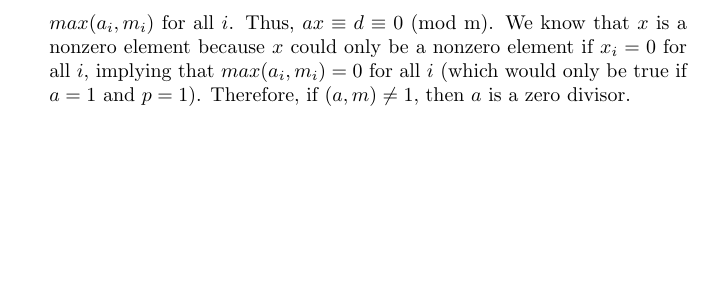
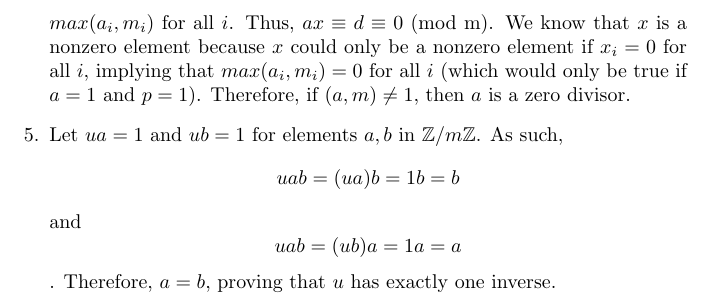
Before and after one commit to madilynsimons/modernalgebra, a LaTeX problem sheet (hw2/MSimonsHW2.tex): part of page 2 of 2, cut so that both start at the same text, the shorter picture padded with empty space. Compiled offline with pdfLaTeX.

Commit message:
HW 2 Problem 5

```diff
--- a/hw2/MSimonsHW2.tex
+++ b/hw2/MSimonsHW2.tex
@@ -64,7 +64,16 @@ element because $x$ could only be a nonzero element if $x_i = 0$ for all $i$,
 implying that $max(a_i, m_i) = 0$ for all $i$ (which would only be true if $a = 1$ and
 $p = 1$).  Therefore, if $(a, m) \neq 1$, then $a$ is a zero divisor.
 
-
+\item Let $ua = 1$ and $ub = 1$ for elements $a, b$ in $\mathbb{Z}/m\mathbb{Z}$.
+As such,
+\[
+uab = (ua)b = 1b = b
+\]
+and
+\[
+uab = (ub)a = 1a = a
+\].
+Therefore, $a = b$, proving that $u$ has exactly one inverse.
 
 \end{enumerate}
 \end{document}
```
Also changed, not shown: hw2/MSimonsHW2.pdf, 1 other file.
